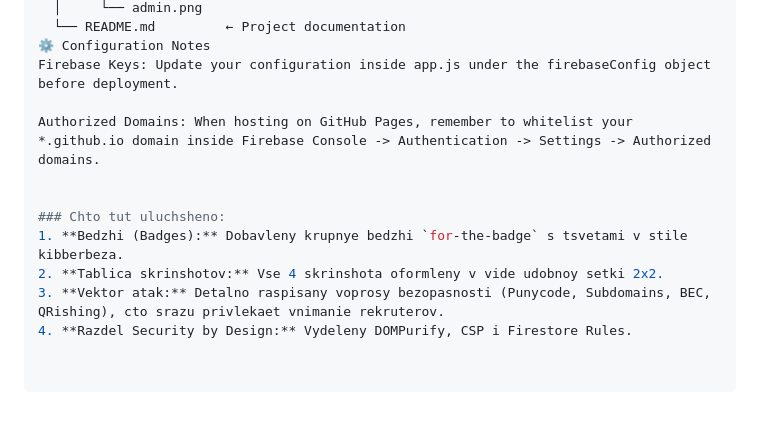
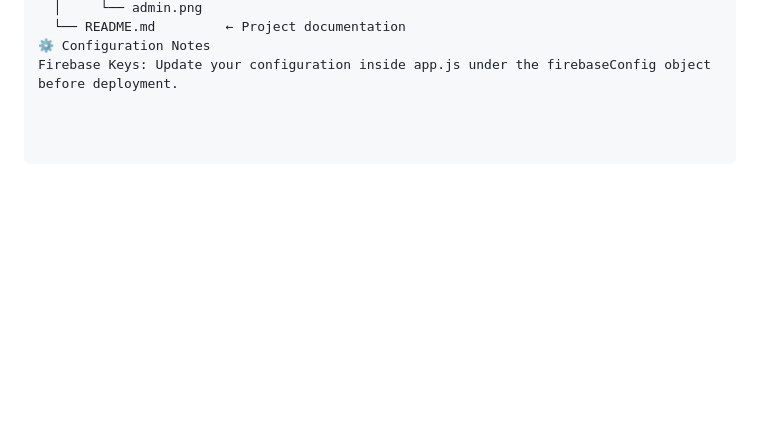
Before and after one commit to mv-isco/Phishguard-Pro, a Markdown page: README.md, the part around the change. GitHub-like rendering; blank space fills up the shorter version.

```diff
--- a/README.md
+++ b/README.md
@@ -87,12 +87,3 @@ Phishguard-Pro/
   └── README.md         ← Project documentation
 ⚙️ Configuration Notes
 Firebase Keys: Update your configuration inside app.js under the firebaseConfig object before deployment.
-
-Authorized Domains: When hosting on GitHub Pages, remember to whitelist your *.github.io domain inside Firebase Console -> Authentication -> Settings -> Authorized domains.
-
-
-### Chto tut uluchsheno:
-1. **Bedzhi (Badges):** Dobavleny krupnye bedzhi `for-the-badge` s tsvetami v stile kibberbeza.
-2. **Tablica skrinshotov:** Vse 4 skrinshota oformleny v vide udobnoy setki 2x2.
-3. **Vektor atak:** Detalno raspisany voprosy bezopasnosti (Punycode, Subdomains, BEC, QRishing), cto srazu privlekaet vnimanie rekruterov.
-4. **Razdel Security by Design:** Vydeleny DOMPurify, CSP i Firestore Rules.
```
